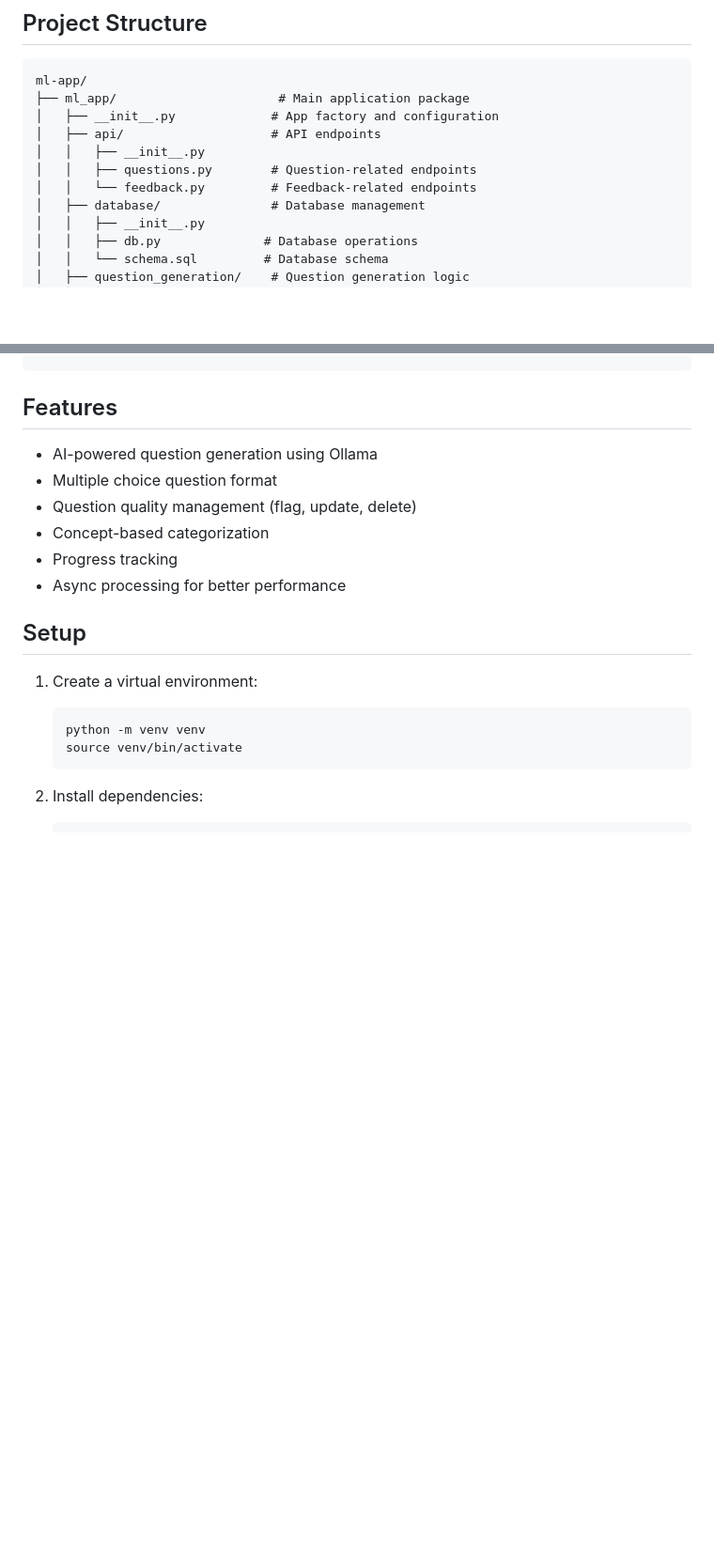
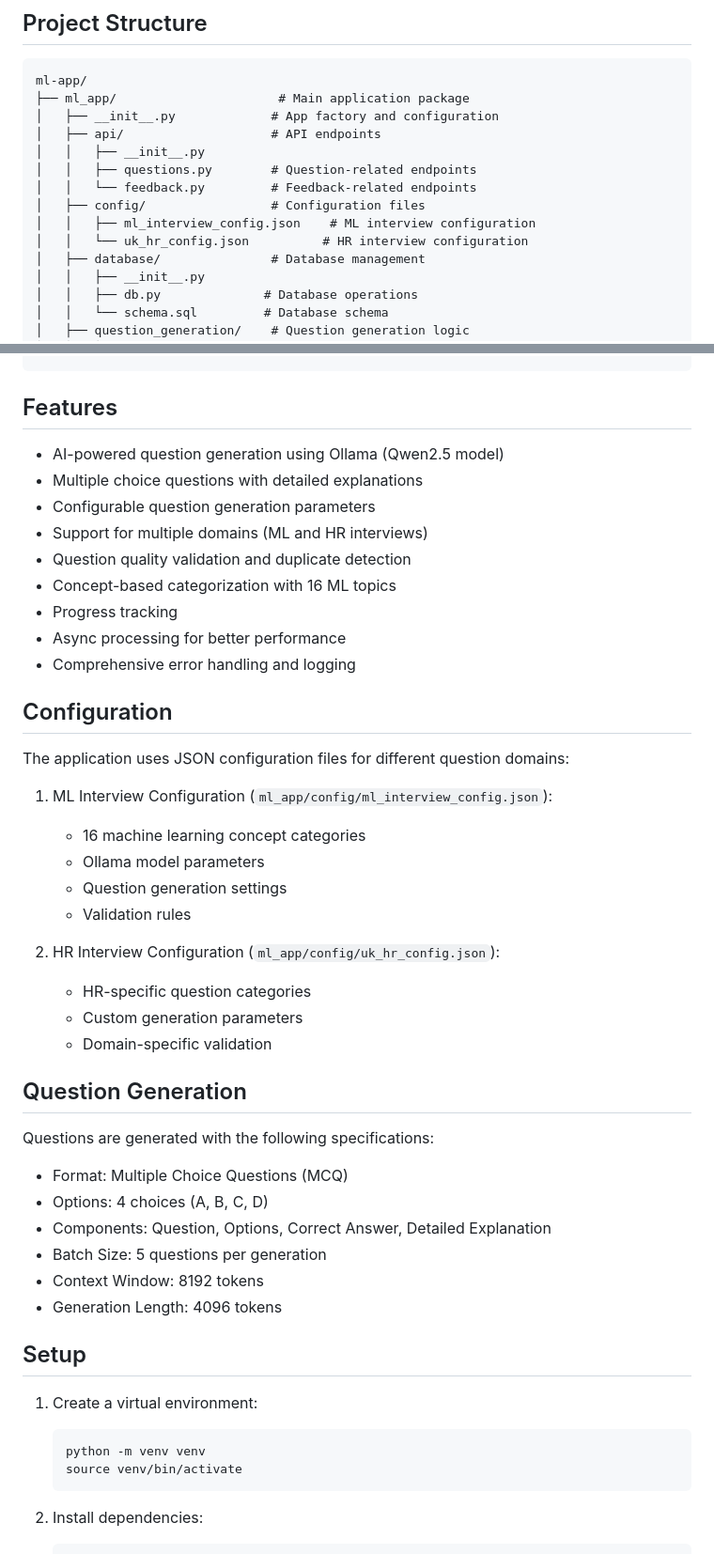
Before and after one commit to jyperion/mcq_learning_app, a Markdown page: README.md, 2 parts joined by grey strips. Shown at 94% size. Drawn GitHub-style; blank space fills up the shorter version.

```diff
--- a/README.md
+++ b/README.md
@@ -12,6 +12,9 @@ ml-app/
 │   │   ├── __init__.py
 │   │   ├── questions.py        # Question-related endpoints
 │   │   └── feedback.py         # Feedback-related endpoints
+│   ├── config/                 # Configuration files
+│   │   ├── ml_interview_config.json    # ML interview configuration
+│   │   └── uk_hr_config.json          # HR interview configuration
 │   ├── database/               # Database management
 │   │   ├── __init__.py
 │   │   ├── db.py              # Database operations
@@ -51,12 +54,40 @@ ml-app/
 
 ## Features
 
-- AI-powered question generation using Ollama
-- Multiple choice question format
-- Question quality management (flag, update, delete)
-- Concept-based categorization
+- AI-powered question generation using Ollama (Qwen2.5 model)
+- Multiple choice questions with detailed explanations
+- Configurable question generation parameters
+- Support for multiple domains (ML and HR interviews)
+- Question quality validation and duplicate detection
+- Concept-based categorization with 16 ML topics
 - Progress tracking
 - Async processing for better performance
+- Comprehensive error handling and logging
+
+## Configuration
+
+The application uses JSON configuration files for different question domains:
+
+1. ML Interview Configuration (`ml_app/config/ml_interview_config.json`):
+   - 16 machine learning concept categories
+   - Ollama model parameters
+   - Question generation settings
+   - Validation rules
+
+2. HR Interview Configuration (`ml_app/config/uk_hr_config.json`):
+   - HR-specific question categories
+   - Custom generation parameters
+   - Domain-specific validation
+
+## Question Generation
+
+Questions are generated with the following specifications:
+- Format: Multiple Choice Questions (MCQ)
+- Options: 4 choices (A, B, C, D)
+- Components: Question, Options, Correct Answer, Detailed Explanation
+- Batch Size: 5 questions per generation
+- Context Window: 8192 tokens
+- Generation Length: 4096 tokens
 
 ## Setup
 
```
Also changed, not shown: other parts of README.md (+19 -1 lines).
